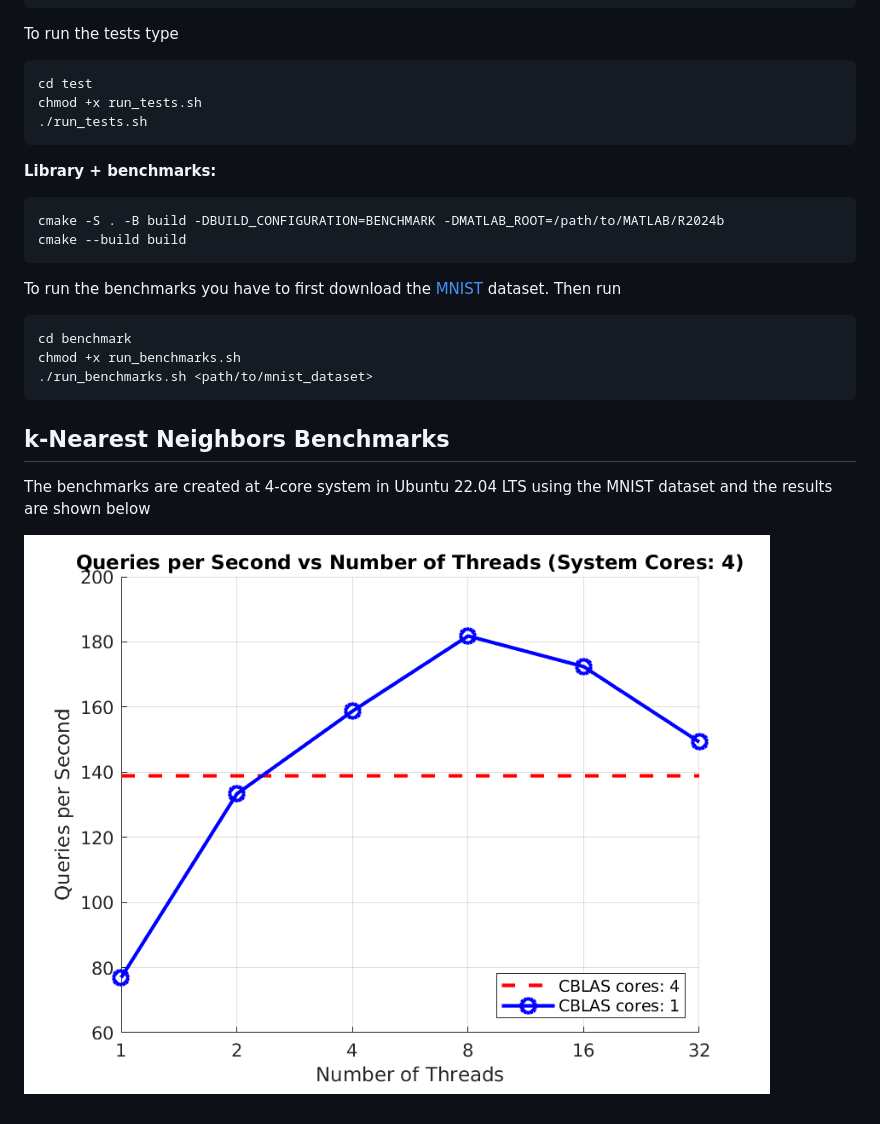
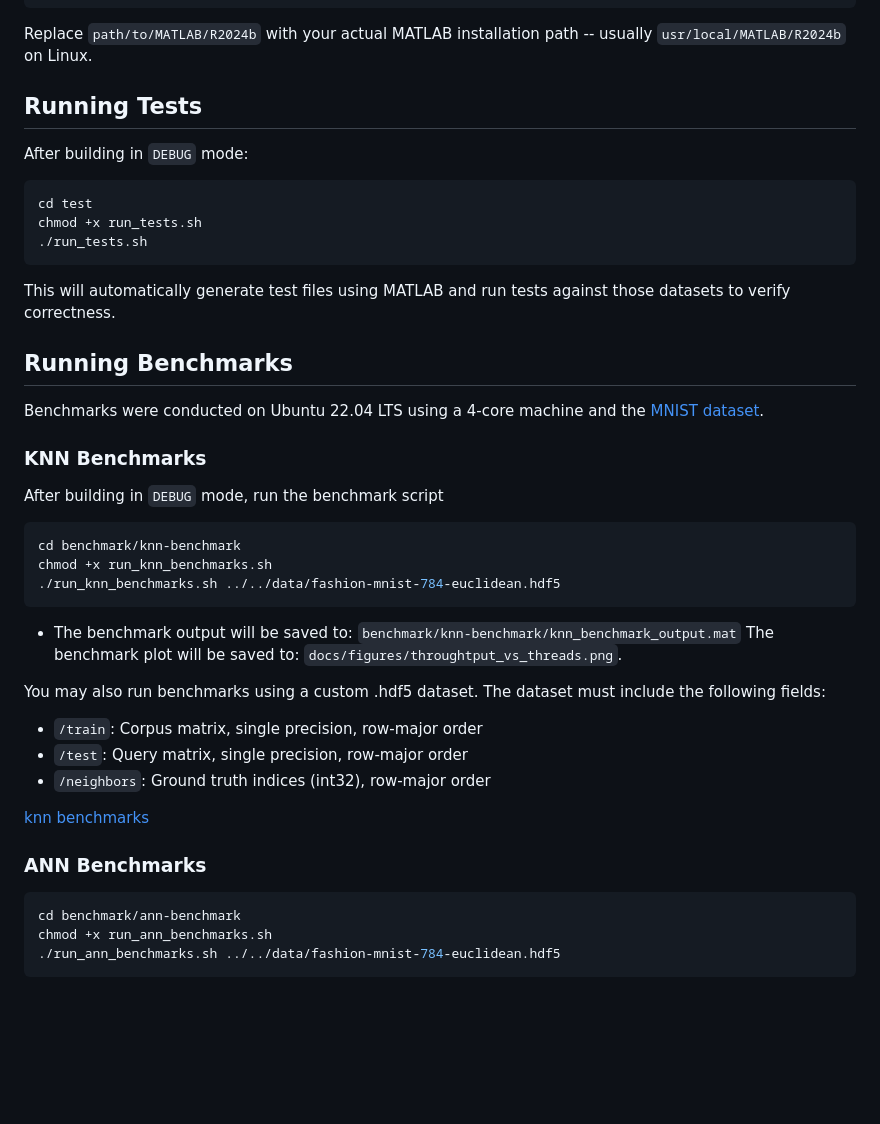
Before and after one commit to georrous6/a2a-ann, a Markdown page: README.md, the part around the change printed below. GitHub-like rendering; pictures changed too: docs/figures/knn_benchmarks.png (deleted); blank space fills up the shorter version.

Commit message:
Seperate KNN and ANN benchmarks

````diff
--- a/README.md
+++ b/README.md
@@ -44,28 +78,45 @@ cmake -S . -B build -DBUILD_CONFIGURATION=TEST -DMATLAB_ROOT=/path/to/MATLAB/R20
 cmake --build build
 ```
-To run the tests type
+Replace `path/to/MATLAB/R2024b` with your actual MATLAB installation path --
+usually `usr/local/MATLAB/R2024b` on Linux.
+
+## Running Tests
+
+After building in `DEBUG` mode:
 ```bash
 cd test
 chmod +x run_tests.sh
 ./run_tests.sh
 ```
+This will automatically generate test files using MATLAB and run tests against those datasets to
+verify correctness.
 
-**Library + benchmarks:**
+## Running Benchmarks
+Benchmarks were conducted on Ubuntu 22.04 LTS using a 4-core machine and the
+[MNIST dataset](https://github.com/erikbern/ann-benchmarks).
+
+### KNN Benchmarks
+After building in `DEBUG` mode, run the benchmark script
 ```bash
-cmake -S . -B build -DBUILD_CONFIGURATION=BENCHMARK -DMATLAB_ROOT=/path/to/MATLAB/R2024b
-cmake --build build
+cd benchmark/knn-benchmark
+chmod +x run_knn_benchmarks.sh
+./run_knn_benchmarks.sh ../../data/fashion-mnist-784-euclidean.hdf5
 ```
-To run the benchmarks you have to first download the [MNIST](https://github.com/erikbern/ann-benchmarks)
-dataset. Then run
+- The benchmark output will be saved to: `benchmark/knn-benchmark/knn_benchmark_output.mat`
+The benchmark plot will be saved to: `docs/figures/throughtput_vs_threads.png`.
+
+You may also run benchmarks using a custom .hdf5 dataset. The dataset must include the
+following fields:
+
+- `/train`: Corpus matrix, single precision, row-major order
+- `/test`: Query matrix, single precision, row-major order
+- `/neighbors`: Ground truth indices (int32), row-major order
+
+[knn benchmarks](docs/figures/knn_throughput_vs_threads.png)
+
+### ANN Benchmarks
 ```bash
-cd benchmark
-chmod +x run_benchmarks.sh
-./run_benchmarks.sh <path/to/mnist_dataset>
+cd benchmark/ann-benchmark
+chmod +x run_ann_benchmarks.sh
+./run_ann_benchmarks.sh ../../data/fashion-mnist-784-euclidean.hdf5
 ```
-
-## k-Nearest Neighbors Benchmarks
-
-The benchmarks are created at 4-core system in Ubuntu 22.04 LTS using the
-MNIST dataset and the results are shown below
-
-![k-Nearest Neighbors Benchmark](docs/figures/knn_benchmarks.png)
````
Also changed, not shown: other parts of README.md (+55 -21 lines), docs/figures/knn_throughput_vs_threads.png (added), 19 other files.
